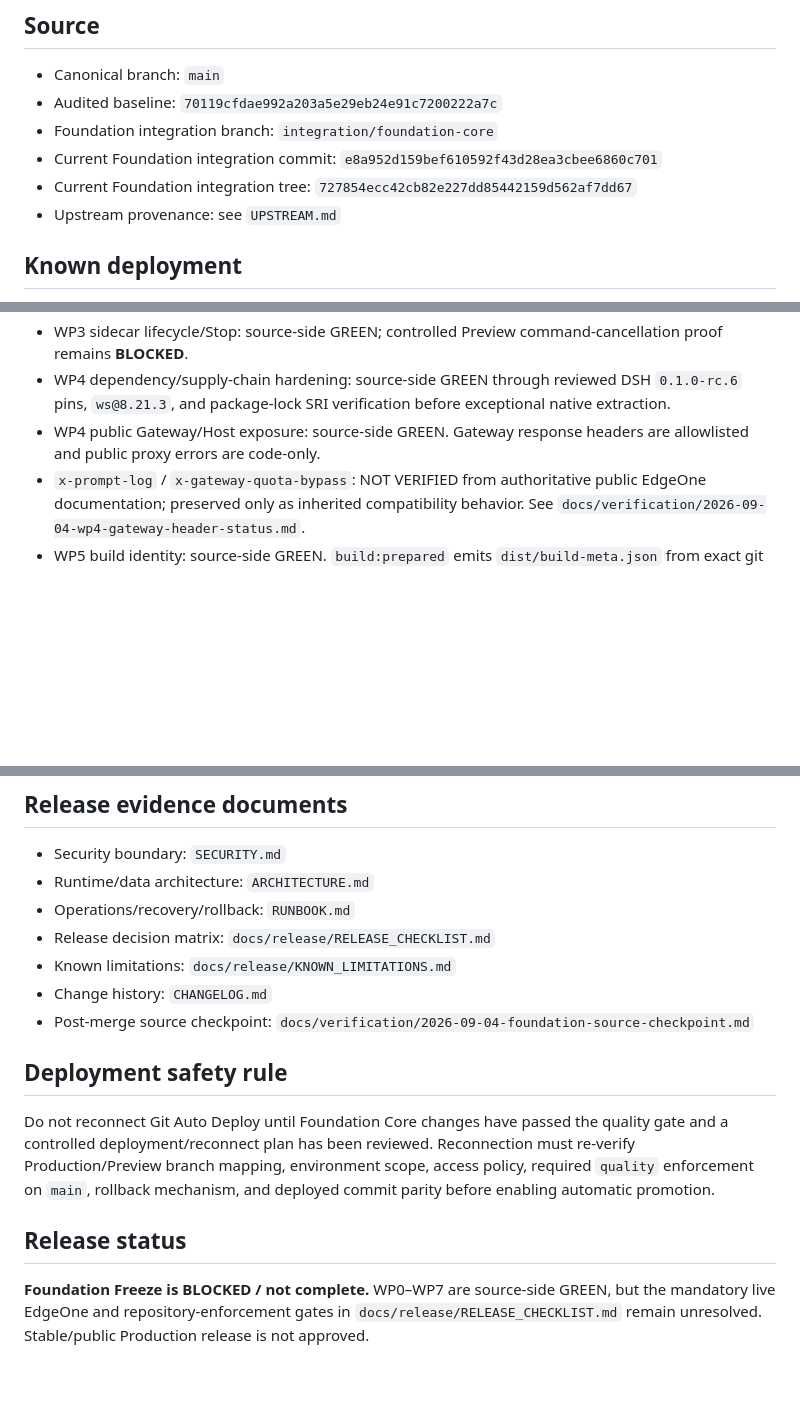
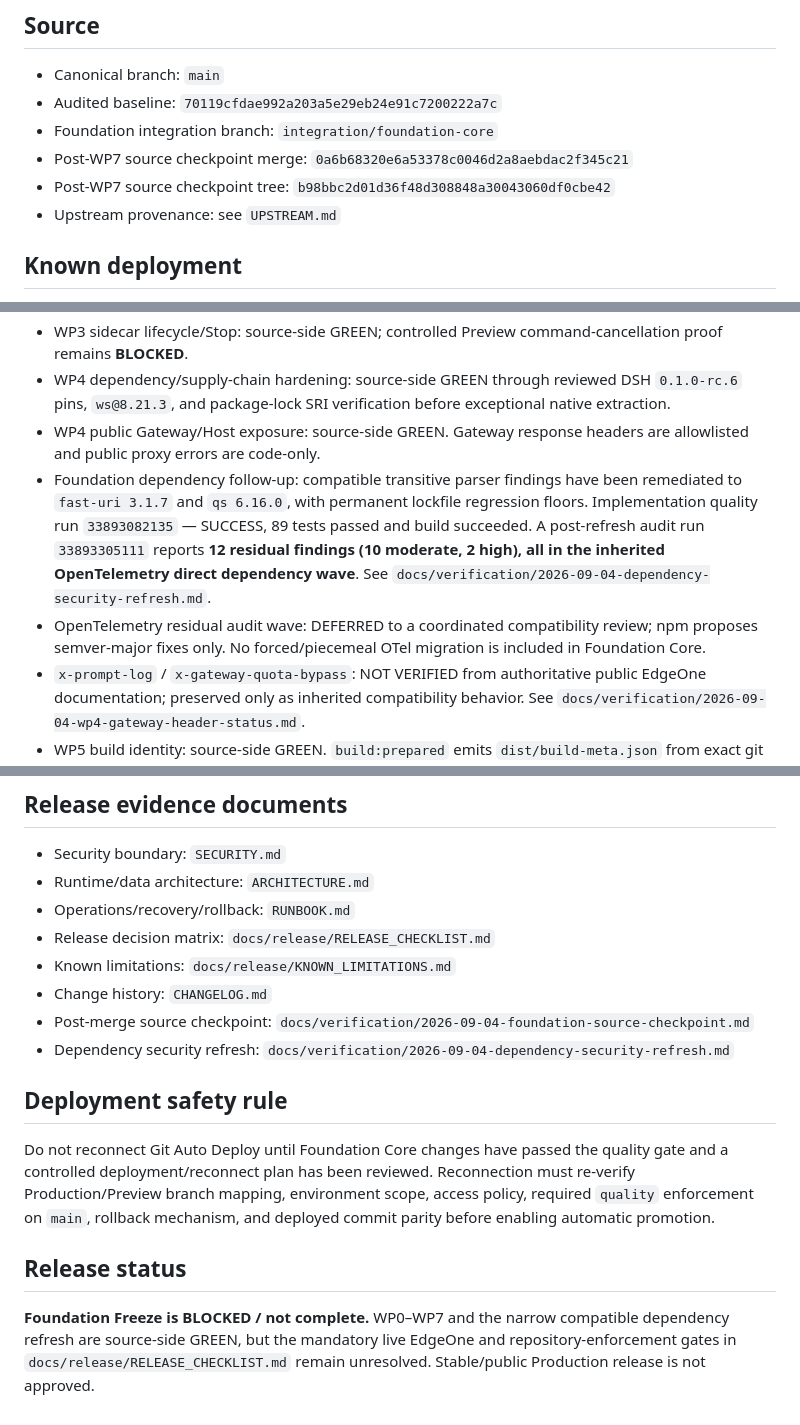
Before and after one commit to thanhhaixn92/PQG-Harness, a Markdown page: PROJECT_STATUS.md, 3 parts joined by grey strips. Rendered like a GitHub page; blank space fills up the shorter version.

Commit message:
docs: align status with dependency security refresh

```diff
--- a/PROJECT_STATUS.md
+++ b/PROJECT_STATUS.md
@@ -4,8 +4,8 @@
 - Canonical branch: `main`
 - Audited baseline: `70119cfdae992a203a5e29eb24e91c7200222a7c`
 - Foundation integration branch: `integration/foundation-core`
-- Current Foundation integration commit: `e8a952d159bef610592f43d28ea3cbee6860c701`
-- Current Foundation integration tree: `727854ecc42cb82e227dd85442159d562af7dd67`
+- Post-WP7 source checkpoint merge: `0a6b68320e6a53378c0046d2a8aebdac2f345c21`
+- Post-WP7 source checkpoint tree: `b98bbc2d01d36f48d308848a30043060df0cbe42`
 - Upstream provenance: see `UPSTREAM.md`
 
 ## Known deployment
@@ -33,6 +33,8 @@
 - WP3 sidecar lifecycle/Stop: source-side GREEN; controlled Preview command-cancellation proof remains **BLOCKED**.
 - WP4 dependency/supply-chain hardening: source-side GREEN through reviewed DSH `0.1.0-rc.6` pins, `ws@8.21.3`, and package-lock SRI verification before exceptional native extraction.
 - WP4 public Gateway/Host exposure: source-side GREEN. Gateway response headers are allowlisted and public proxy errors are code-only.
+- Foundation dependency follow-up: compatible transitive parser findings have been remediated to `fast-uri 3.1.7` and `qs 6.16.0`, with permanent lockfile regression floors. Implementation quality run `33893082135` — SUCCESS, 89 tests passed and build succeeded. A post-refresh audit run `33893305111` reports **12 residual findings (10 moderate, 2 high), all in the inherited OpenTelemetry direct dependency wave**. See `docs/verification/2026-09-04-dependency-security-refresh.md`.
+- OpenTelemetry residual audit wave: DEFERRED to a coordinated compatibility review; npm proposes semver-major fixes only. No forced/piecemeal OTel migration is included in Foundation Core.
 - `x-prompt-log` / `x-gateway-quota-bypass`: NOT VERIFIED from authoritative public EdgeOne documentation; preserved only as inherited compatibility behavior. See `docs/verification/2026-09-04-wp4-gateway-header-status.md`.
 - WP5 build identity: source-side GREEN. `build:prepared` emits `dist/build-meta.json` from exact git commit/tree and package version; recorded WP5 quality evidence is GREEN.
 - WP5 controlled Preview smoke, deployed `/build-meta.json` parity, topology, access/auth, native observability and rollback: **BLOCKED / NOT VERIFIED**. See `docs/verification/2026-09-04-foundation-preview-smoke.md`.
@@ -49,9 +51,10 @@
 - Known limitations: `docs/release/KNOWN_LIMITATIONS.md`
 - Change history: `CHANGELOG.md`
 - Post-merge source checkpoint: `docs/verification/2026-09-04-foundation-source-checkpoint.md`
+- Dependency security refresh: `docs/verification/2026-09-04-dependency-security-refresh.md`
 
 ## Deployment safety rule
 Do not reconnect Git Auto Deploy until Foundation Core changes have passed the quality gate and a controlled deployment/reconnect plan has been reviewed. Reconnection must re-verify Production/Preview branch mapping, environment scope, access policy, required `quality` enforcement on `main`, rollback mechanism, and deployed commit parity before enabling automatic promotion.
 
 ## Release status
-**Foundation Freeze is BLOCKED / not complete.** WP0–WP7 are source-side GREEN, but the mandatory live EdgeOne and repository-enforcement gates in `docs/release/RELEASE_CHECKLIST.md` remain unresolved. Stable/public Production release is not approved.
+**Foundation Freeze is BLOCKED / not complete.** WP0–WP7 and the narrow compatible dependency refresh are source-side GREEN, but the mandatory live EdgeOne and repository-enforcement gates in `docs/release/RELEASE_CHECKLIST.md` remain unresolved. Stable/public Production release is not approved.
```
